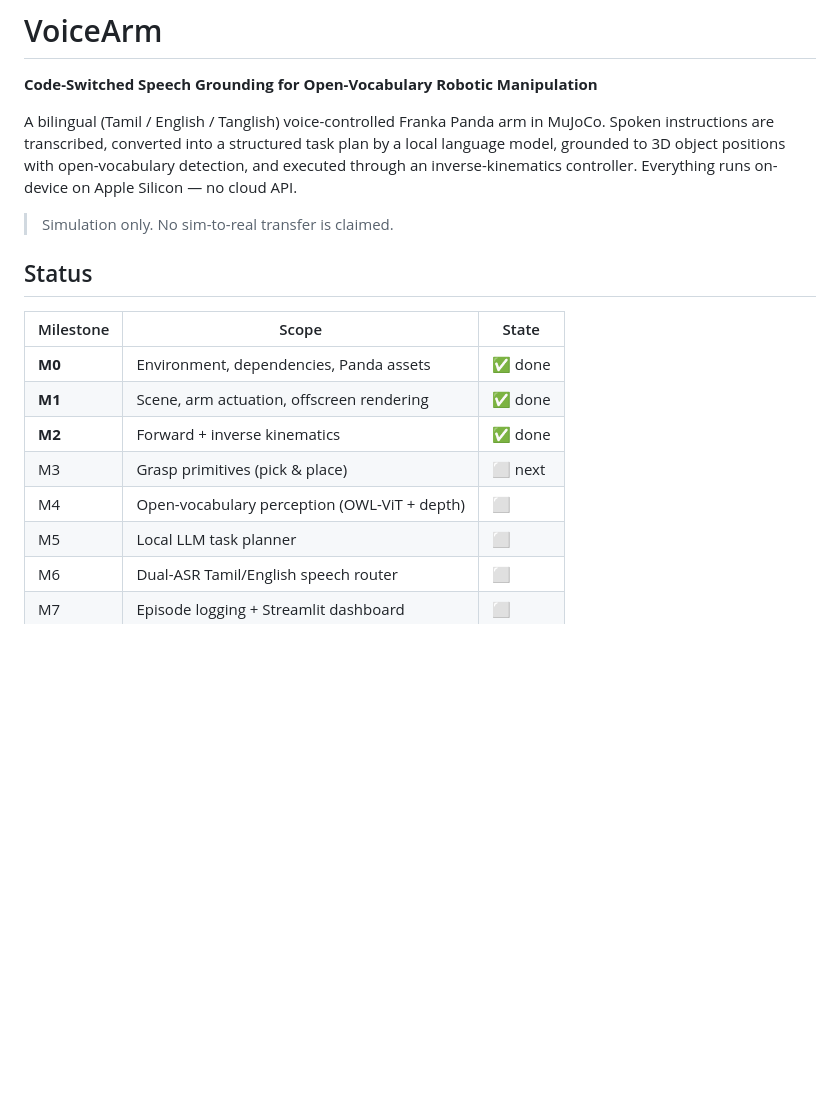
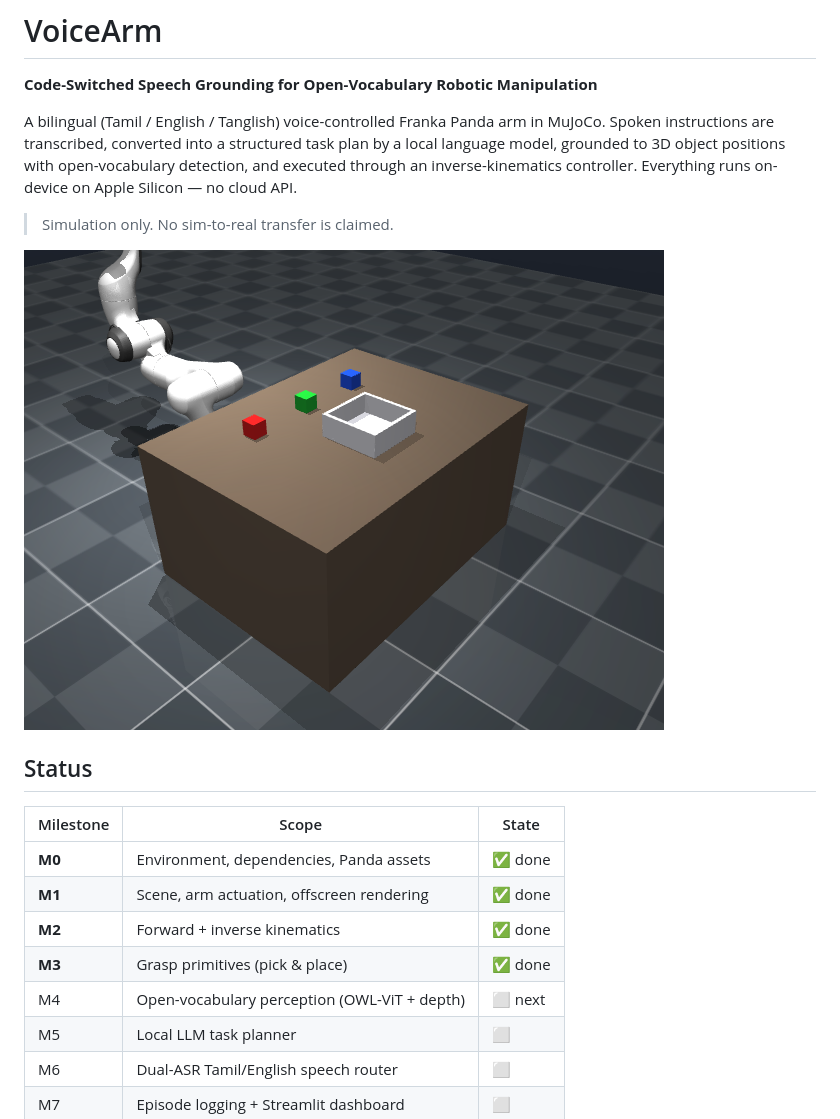
Before and after one commit to dheepakkaran/VoiceArm-Bilingual-Tamil-English-Voice-Controlled-Robotic-Arm-MuJoCo, a Markdown page: README.md, the part around one of its changes. Drawn GitHub-style; pictures changed too: docs/scene.png (added); blank space fills up the shorter version.

```diff
--- a/README.md
+++ b/README.md
@@ -10,6 +10,8 @@ controller. Everything runs on-device on Apple Silicon — no cloud API.
 
 > Simulation only. No sim-to-real transfer is claimed.
 
+![scene](docs/scene.png)
+
 ## Status
 
 | Milestone | Scope | State |
@@ -17,8 +19,8 @@ controller. Everything runs on-device on Apple Silicon — no cloud API.
 | **M0** | Environment, dependencies, Panda assets | ✅ done |
 | **M1** | Scene, arm actuation, offscreen rendering | ✅ done |
 | **M2** | Forward + inverse kinematics | ✅ done |
-| M3 | Grasp primitives (pick & place) | ⬜ next |
-| M4 | Open-vocabulary perception (OWL-ViT + depth) | ⬜ |
+| **M3** | Grasp primitives (pick & place) | ✅ done |
+| M4 | Open-vocabulary perception (OWL-ViT + depth) | ⬜ next |
 | M5 | Local LLM task planner | ⬜ |
 | M6 | Dual-ASR Tamil/English speech router | ⬜ |
 | M7 | Episode logging + Streamlit dashboard | ⬜ |
```
Also changed, not shown: other parts of README.md (+27 -2 lines), docs/m1_frames.png (added), docs/m3_pickplace.png (added), 9 other files.
